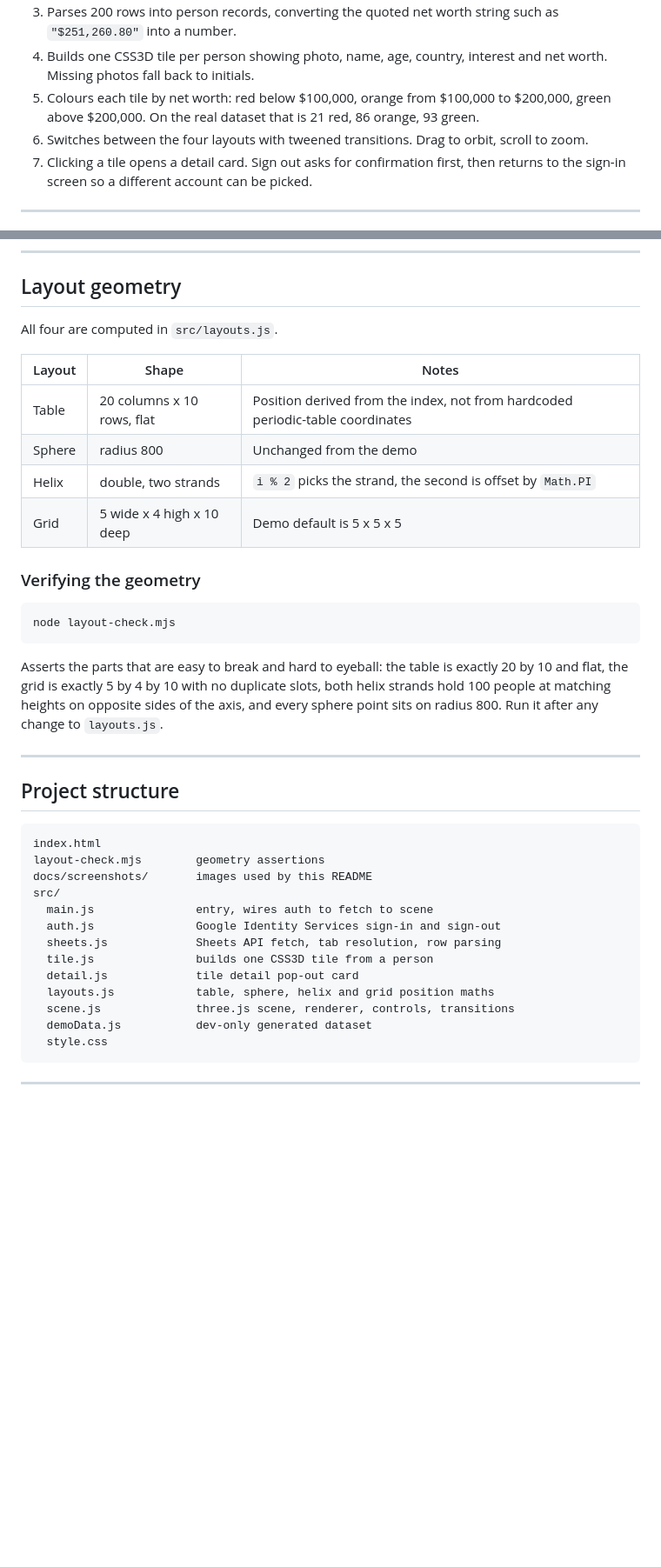
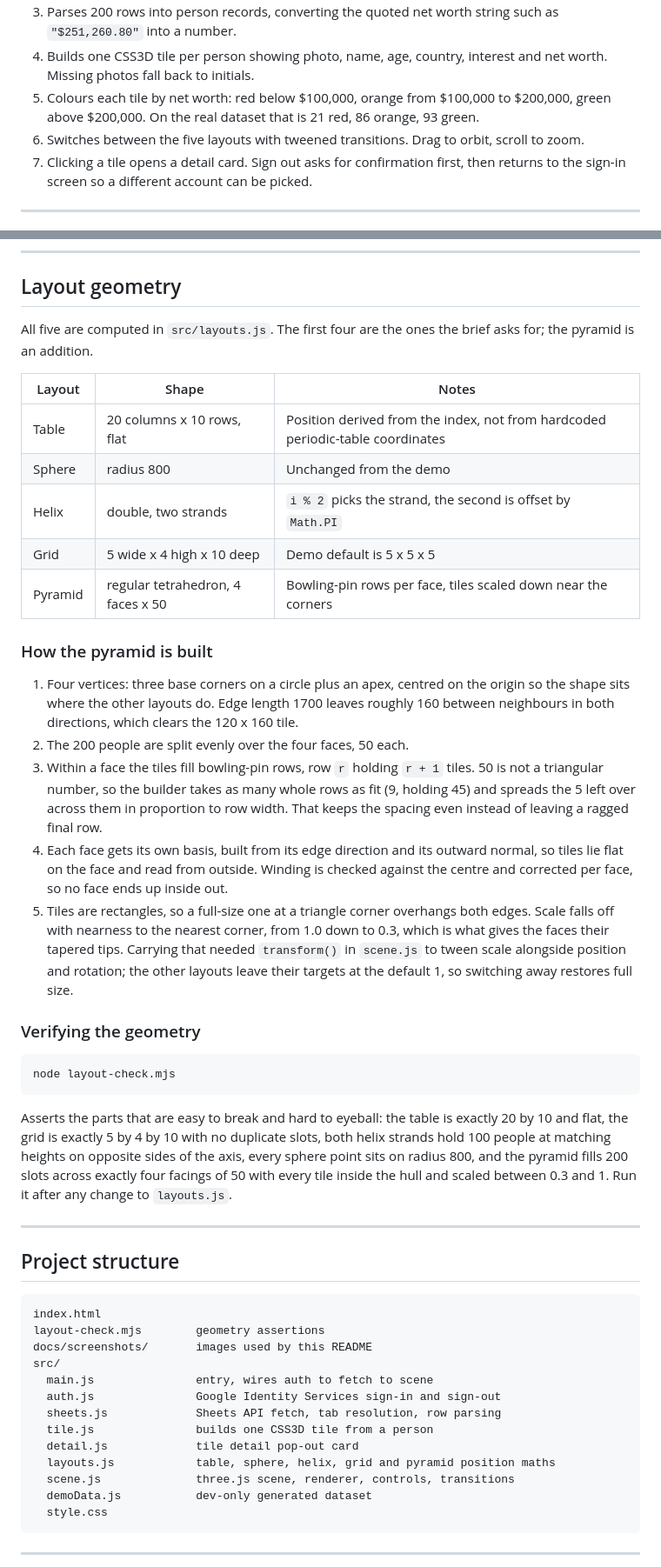
Before and after one commit to Mohammed178/kasatria_assignment, a Markdown page: README.md, 2 parts joined by grey strips. Shown at 87% size. GitHub-like rendering; blank space fills up the shorter version.

Commit message:
Document the pyramid layout in the README
Adds the screenshot section, a row in the layout geometry table, and a
step-by-step account of how the tetrahedron is built: vertex placement, the
even split over four faces, the bowling-pin rows with the five leftover slots
spread by row width, the per-face basis and winding correction, and the corner
scale falloff that required transform() to tween scale.

The counts in the intro and the feature list go from four layouts to five, the
layout-check paragraph picks up the new assertions, and the screenshot caption
notes that the pyramid shot is of the real sheet rather than the demo dataset.

Co-Authored-By: Claude Opus 5 <noreply@anthropic.com>

````diff
--- a/README.md
+++ b/README.md
@@ -55,7 +61,7 @@ Clicking a tile grows a card out of that tile's on-screen position and shrinks i
 3. Parses 200 rows into person records, converting the quoted net worth string such as `"$251,260.80"` into a number.
 4. Builds one CSS3D tile per person showing photo, name, age, country, interest and net worth. Missing photos fall back to initials.
 5. Colours each tile by net worth: red below $100,000, orange from $100,000 to $200,000, green above $200,000. On the real dataset that is 21 red, 86 orange, 93 green.
-6. Switches between the four layouts with tweened transitions. Drag to orbit, scroll to zoom.
+6. Switches between the five layouts with tweened transitions. Drag to orbit, scroll to zoom.
 7. Clicking a tile opens a detail card. Sign out asks for confirmation first, then returns to the sign-in screen so a different account can be picked.
 
 ---
@@ -108,7 +114,7 @@ VITE_SHEET_RANGE=A1:F201
 
 ## Layout geometry
 
-All four are computed in `src/layouts.js`.
+All five are computed in `src/layouts.js`. The first four are the ones the brief asks for; the pyramid is an addition.
 
 | Layout | Shape | Notes |
 |---|---|---|
@@ -116,6 +122,15 @@ All four are computed in `src/layouts.js`.
 | Sphere | radius 800 | Unchanged from the demo |
 | Helix | double, two strands | `i % 2` picks the strand, the second is offset by `Math.PI` |
 | Grid | 5 wide x 4 high x 10 deep | Demo default is 5 x 5 x 5 |
+| Pyramid | regular tetrahedron, 4 faces x 50 | Bowling-pin rows per face, tiles scaled down near the corners |
+
+### How the pyramid is built
+
+1. Four vertices: three base corners on a circle plus an apex, centred on the origin so the shape sits where the other layouts do. Edge length 1700 leaves roughly 160 between neighbours in both directions, which clears the 120 x 160 tile.
+2. The 200 people are split evenly over the four faces, 50 each.
+3. Within a face the tiles fill bowling-pin rows, row `r` holding `r + 1` tiles. 50 is not a triangular number, so the builder takes as many whole rows as fit (9, holding 45) and spreads the 5 left over across them in proportion to row width. That keeps the spacing even instead of leaving a ragged final row.
+4. Each face gets its own basis, built from its edge direction and its outward normal, so tiles lie flat on the face and read from outside. Winding is checked against the centre and corrected per face, so no face ends up inside out.
+5. Tiles are rectangles, so a full-size one at a triangle corner overhangs both edges. Scale falls off with nearness to the nearest corner, from 1.0 down to 0.3, which is what gives the faces their tapered tips. Carrying that needed `transform()` in `scene.js` to tween scale alongside position and rotation; the other layouts leave their targets at the default 1, so switching away restores full size.
 
 ### Verifying the geometry
 
@@ -123,7 +138,7 @@ All four are computed in `src/layouts.js`.
 node layout-check.mjs
 ```
 
-Asserts the parts that are easy to break and hard to eyeball: the table is exactly 20 by 10 and flat, the grid is exactly 5 by 4 by 10 with no duplicate slots, both helix strands hold 100 people at matching heights on opposite sides of the axis, and every sphere point sits on radius 800. Run it after any change to `layouts.js`.
+Asserts the parts that are easy to break and hard to eyeball: the table is exactly 20 by 10 and flat, the grid is exactly 5 by 4 by 10 with no duplicate slots, both helix strands hold 100 people at matching heights on opposite sides of the axis, every sphere point sits on radius 800, and the pyramid fills 200 slots across exactly four facings of 50 with every tile inside the hull and scaled between 0.3 and 1. Run it after any change to `layouts.js`.
 
 ---
 
@@ -139,7 +154,7 @@ src/
   sheets.js             Sheets API fetch, tab resolution, row parsing
   tile.js               builds one CSS3D tile from a person
   detail.js             tile detail pop-out card
-  layouts.js            table, sphere, helix and grid position maths
+  layouts.js            table, sphere, helix, grid and pyramid position maths
   scene.js              three.js scene, renderer, controls, transitions
   demoData.js           dev-only generated dataset
   style.css
````
Also changed, not shown: other parts of README.md (+8 -2 lines).
